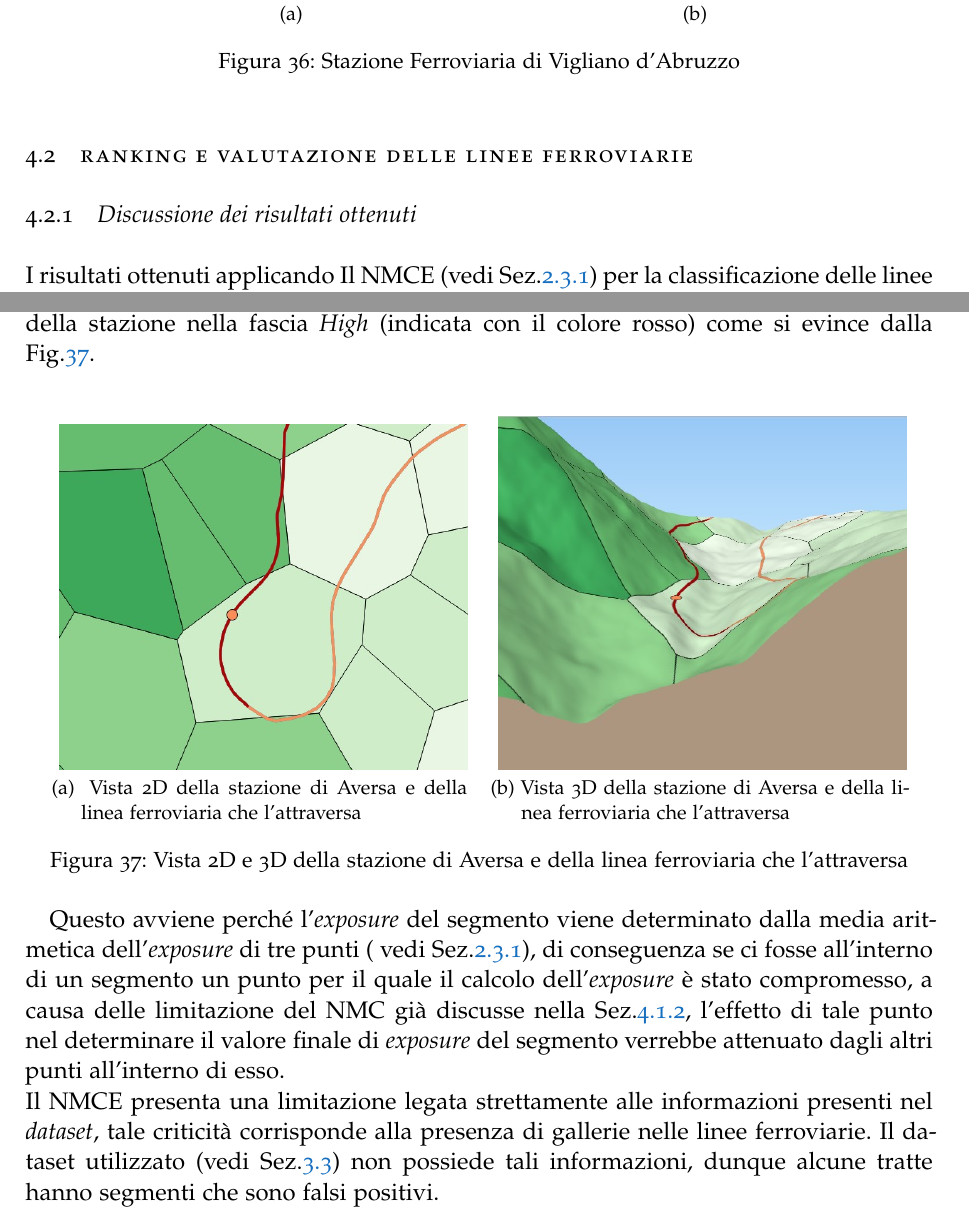
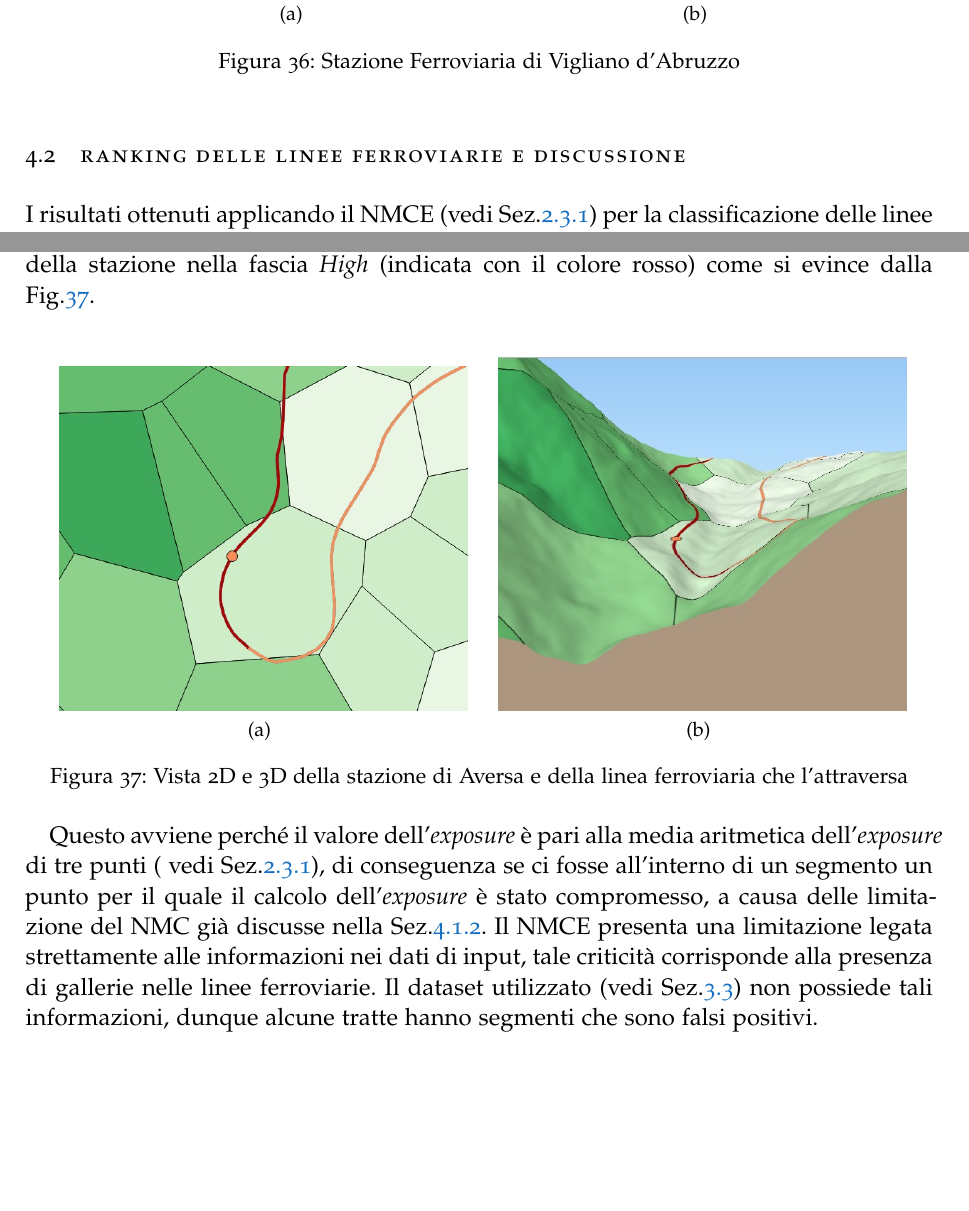
Before and after one commit to FabioDiSabatino/Relazione-BD, a LaTeX thesis (main.tex, which reads Chapters/RisultatiEDiscussione.tex): two parts of pages 55 and 56 of 71, joined at a grey line, cut so that both start at the same text, the shorter picture padded with empty space. Compiled offline with pdfLaTeX; a missing font is replaced by an installed copy or a similar font.

Commit message:
Correzioni prof 2
Manca solo da fare l’introduzione alla sezione 3.4 dove si dovrebbe
dire i motivi della scelta di postgis invece di un linguaggio ad alto
livello come java

```diff
--- a/Chapters/RisultatiEDiscussione.tex
+++ b/Chapters/RisultatiEDiscussione.tex
@@ -403,27 +403,27 @@ Le limitazioni del metodo proposto derivano dal fatto che l'algoritmo, nel calco
 \end{figure}
 \end{itemize}
 
-%----------------------------------
-\section{Ranking e Valutazione delle linee ferroviarie}
-\subsection{Discussione dei risultati ottenuti}
-I risultati ottenuti applicando Il NMCE (vedi Sez.\ref{metodoLinee}) per la classificazione delle linee ferroviarie sono molto positivi, infatti si è osservato che la maggior parte dei segmenti che compongono le diverse linee ferroviarie hanno valori di \textit{exposure} corretti. Per la validazione di questi risultati è stato utilizzato il software QGIS e un suo plugin (vedi appendice \ref{qgis}) per la visualizzazione 3D di dati raster, in modo da poter verificare visivamente la correttezza dei valori di \textit{exposure} dei segmenti calcolati dal NMCE. \newline
+%-------------------------DA RIFARE COMPLETAMENTE-------------------
+\section{Ranking  delle linee ferroviarie e discussione}
+
+I risultati ottenuti applicando il NMCE (vedi Sez.\ref{metodoLinee}) per la classificazione delle linee ferroviarie sono molto positivi, infatti si è osservato che la maggior parte dei segmenti che compongono le diverse linee ferroviarie hanno valori di \textit{exposure} corretti. Per la validazione di questi risultati è stato utilizzato il software QGIS e un suo plugin (vedi appendice \ref{qgis}) per la visualizzazione 3D di dati geografici, in modo da poter verificare visivamente la correttezza dei valori di \textit{exposure} dei segmenti calcolati dal NMCE. \newline
  In alcuni casi il valore di \textit{exposure} dei segmenti in prossimità di una stazione sono in contrasto con la fascia assegnata a quest'ultima dal NMC. Questi casi corrispondono ai casi critici di cui abbiamo ampiamente parlato nelle sezioni \ref{analisicritica} e \ref{discussioneRisultati}.\\
 Ad esempio la stazione di Aversa sappiamo essere stata classificata erronaemente nella fascia \textit{Moderate} dal NMC. Invece il NMCE classifica i segmenti in prossimità della stazione nella fascia \textit{High} (indicata con il colore rosso) come si evince dalla Fig.\ref{esempio1}.
 
 \begin{figure}[bth]
 	\myfloatalign
-	\subfloat[ Vista 2D della stazione di Aversa e della linea ferroviaria che l'attraversa]
+	\subfloat[]
 	{\label{aversa2d}
 		\includegraphics[width=.45\linewidth]{img/aversaLinea}} \quad
-	\subfloat[Vista 3D della stazione di Aversa e della linea ferroviaria che l'attraversa ]
+	\subfloat[]
 	{\label{aversa3d}
 		\includegraphics[width=.45\linewidth]{img/aversaLinea3}}
 	\caption[dove]{Vista 2D e 3D della stazione di Aversa e della linea ferroviaria che l'attraversa }
 	\label{esempio1}
 \end{figure}
 
-Questo avviene perché l'\textit{exposure} del segmento viene determinato dalla media aritmetica dell'\textit{exposure} di tre punti ( vedi Sez.\ref{metodoLinee}), di conseguenza se ci fosse all'interno di un segmento un punto per il quale il calcolo dell'\textit{exposure} è stato compromesso, a causa delle limitazione del NMC  già discusse nella Sez.\ref{discussioneRisultati},  l'effetto di tale punto nel determinare il valore finale di \textit{exposure} del segmento verrebbe attenuato dagli altri punti all'interno di esso. \\
-Il NMCE presenta una limitazione legata strettamente alle informazioni presenti nel \textit{dataset}, tale criticità corrisponde alla presenza di gallerie nelle linee ferroviarie. Il dataset utilizzato (vedi Sez.\ref{zone}) non possiede tali informazioni, dunque alcune tratte hanno segmenti che sono falsi positivi.\\
+Questo avviene perché il valore dell'\textit{exposure} è pari alla media aritmetica dell'\textit{exposure} di tre punti ( vedi Sez.\ref{metodoLinee}), di conseguenza se ci fosse all'interno di un segmento un punto per il quale il calcolo dell'\textit{exposure} è stato compromesso, a causa delle limitazione del NMC  già discusse nella Sez.\ref{discussioneRisultati}.
+Il NMCE presenta una limitazione legata strettamente alle informazioni nei dati di input, tale criticità corrisponde alla presenza di gallerie nelle linee ferroviarie. Il dataset utilizzato (vedi Sez.\ref{zone}) non possiede tali informazioni, dunque alcune tratte hanno segmenti che sono falsi positivi.\\
 Ad esempio nella linea ferroviaria Pescara-Roma dal km 154 al km 157 la linea ferroviaria prosegue all'interno di una galleria. Tuttavia il NMCE non è a conoscenza di questa situazione e crede che la tratta continui arrampicandosi sul pendio, di conseguenza i segmenti che costituiscono la tratta hanno valori di \textit{exposure} altissimi. Di seguito in Fig.\ref{esempio2} si propongono le schermate 2D e 3D catturate mediante QGIS.
 
  \begin{figure}[bth]
```
